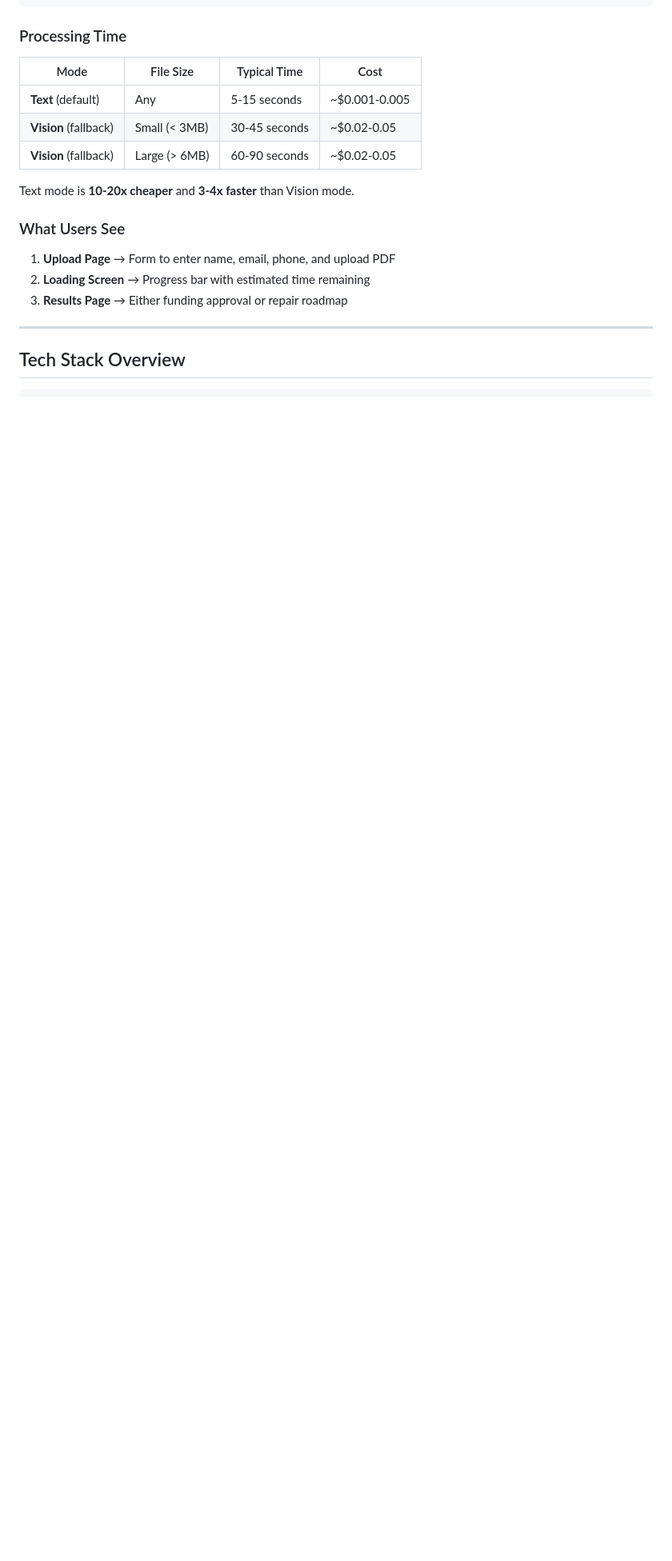
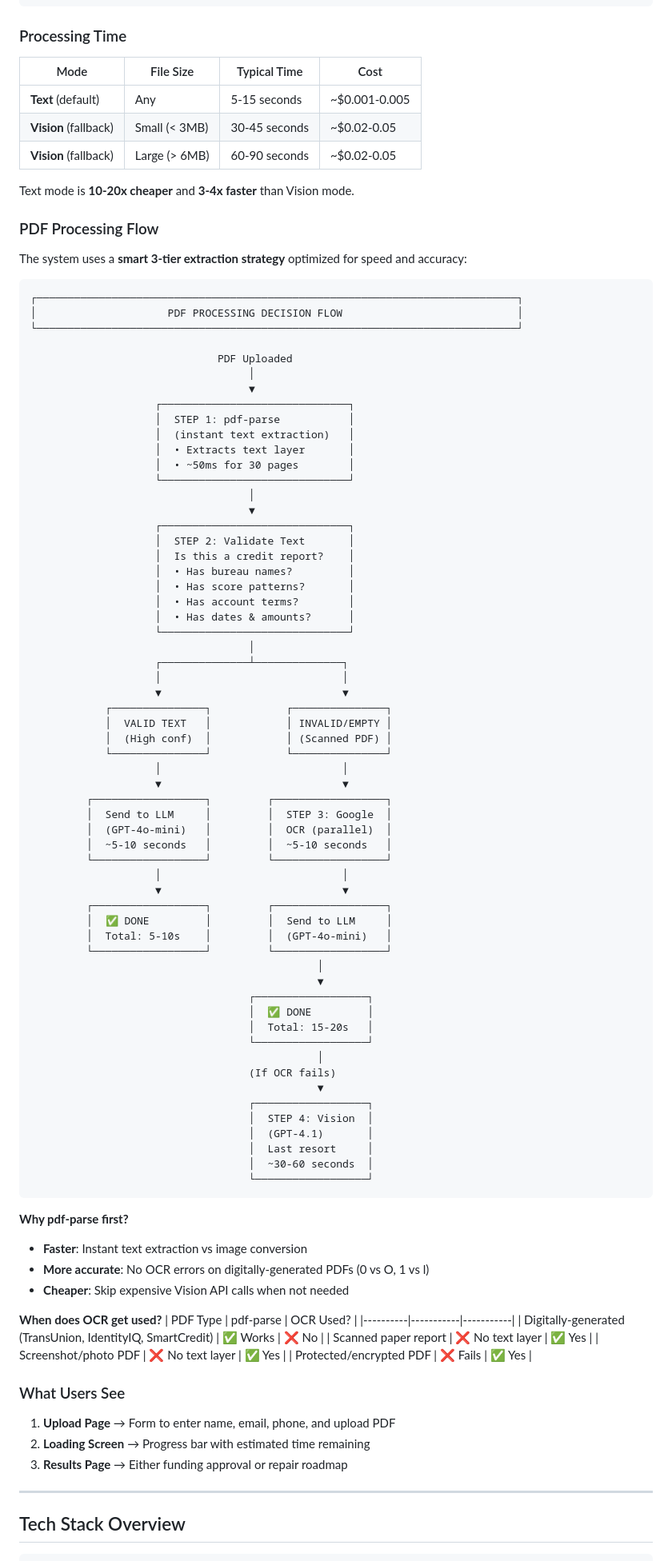
Before and after one commit to ZootimusMaximus/underwrite-iq-lite, a Markdown page: README.md, the part around the change. Shown at 80% size. Rendered like a GitHub page; blank space fills up the shorter version.

Commit message:
docs: add PDF processing flow diagram to README
- Document 3-tier extraction strategy (pdf-parse → OCR → Vision)
- Explain when each extraction method is used
- Show decision flow with ASCII diagram
- List PDF types and which extractor handles them

````diff
--- a/README.md
+++ b/README.md
@@ -94,6 +94,85 @@ Credit report analyzer backend for FundHub. Parses credit reports, determines fu
 | **Vision** (fallback) | Large (> 6MB) | 60-90 seconds | ~$0.02-0.05 |
 
 Text mode is **10-20x cheaper** and **3-4x faster** than Vision mode.
+
+### PDF Processing Flow
+
+The system uses a **smart 3-tier extraction strategy** optimized for speed and accuracy:
+
+```
+┌─────────────────────────────────────────────────────────────────────────────┐
+│                     PDF PROCESSING DECISION FLOW                            │
+└─────────────────────────────────────────────────────────────────────────────┘
+
+                              PDF Uploaded
+                                   │
+                                   ▼
+                    ┌──────────────────────────────┐
+                    │  STEP 1: pdf-parse           │
+                    │  (instant text extraction)   │
+                    │  • Extracts text layer       │
+                    │  • ~50ms for 30 pages        │
+                    └──────────────────────────────┘
+                                   │
+                                   ▼
+                    ┌──────────────────────────────┐
+                    │  STEP 2: Validate Text       │
+                    │  Is this a credit report?    │
+                    │  • Has bureau names?         │
+                    │  • Has score patterns?       │
+                    │  • Has account terms?        │
+                    │  • Has dates & amounts?      │
+                    └──────────────────────────────┘
+                                   │
+                    ┌──────────────┴──────────────┐
+                    │                             │
+                    ▼                             ▼
+            ┌───────────────┐            ┌───────────────┐
+            │  VALID TEXT   │            │ INVALID/EMPTY │
+            │  (High conf)  │            │ (Scanned PDF) │
+            └───────────────┘            └───────────────┘
+                    │                             │
+                    ▼                             ▼
+         ┌──────────────────┐         ┌──────────────────┐
+         │  Send to LLM     │         │  STEP 3: Google  │
+         │  (GPT-4o-mini)   │         │  OCR (parallel)  │
+         │  ~5-10 seconds   │         │  ~5-10 seconds   │
+         └──────────────────┘         └──────────────────┘
+                    │                             │
+                    ▼                             ▼
+         ┌──────────────────┐         ┌──────────────────┐
+         │  ✅ DONE         │         │  Send to LLM     │
+         │  Total: 5-10s    │         │  (GPT-4o-mini)   │
+         └──────────────────┘         └──────────────────┘
+                                              │
+                                              ▼
+                                   ┌──────────────────┐
+                                   │  ✅ DONE         │
+                                   │  Total: 15-20s   │
+                                   └──────────────────┘
+                                              │
+                                   (If OCR fails)
+                                              ▼
+                                   ┌──────────────────┐
+                                   │  STEP 4: Vision  │
+                                   │  (GPT-4.1)       │
+                                   │  Last resort     │
+                                   │  ~30-60 seconds  │
+                                   └──────────────────┘
+```
+
+**Why pdf-parse first?**
+- **Faster**: Instant text extraction vs image conversion
+- **More accurate**: No OCR errors on digitally-generated PDFs (0 vs O, 1 vs l)
+- **Cheaper**: Skip expensive Vision API calls when not needed
+
+**When does OCR get used?**
+| PDF Type | pdf-parse | OCR Used? |
+|----------|-----------|-----------|
+| Digitally-generated (TransUnion, IdentityIQ, SmartCredit) | ✅ Works | ❌ No |
+| Scanned paper report | ❌ No text layer | ✅ Yes |
+| Screenshot/photo PDF | ❌ No text layer | ✅ Yes |
+| Protected/encrypted PDF | ❌ Fails | ✅ Yes |
 
 ### What Users See
 
````
